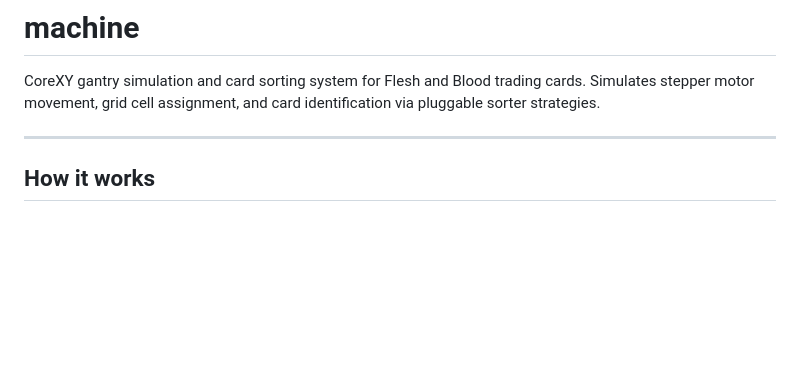
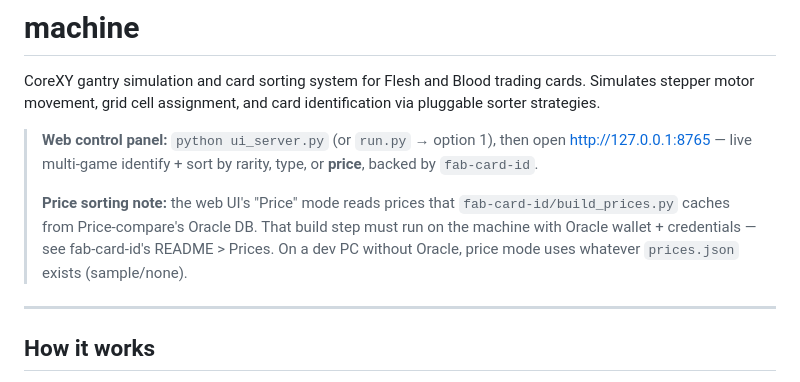
Before and after one commit to Krishan552Patel/machine, a Markdown page: README.md, the part around the change. GitHub-like rendering; blank space fills up the shorter version.

Commit message:
README: note the web UI + that price sorting needs build_prices on the Oracle machine
Co-Authored-By: Claude Opus 4.8 <noreply@anthropic.com>

```diff
--- a/README.md
+++ b/README.md
@@ -1,6 +1,16 @@
 # machine
 
 CoreXY gantry simulation and card sorting system for Flesh and Blood trading cards. Simulates stepper motor movement, grid cell assignment, and card identification via pluggable sorter strategies.
+
+> **Web control panel:** `python ui_server.py` (or `run.py` → option 1), then
+> open <http://127.0.0.1:8765> — live multi-game identify + sort by rarity,
+> type, or **price**, backed by `fab-card-id`.
+>
+> **Price sorting note:** the web UI's "Price" mode reads prices that
+> `fab-card-id/build_prices.py` caches from Price-compare's Oracle DB. That
+> build step must run on the machine with Oracle wallet + credentials — see
+> fab-card-id's README > Prices. On a dev PC without Oracle, price mode uses
+> whatever `prices.json` exists (sample/none).
 
 ---
 
```
